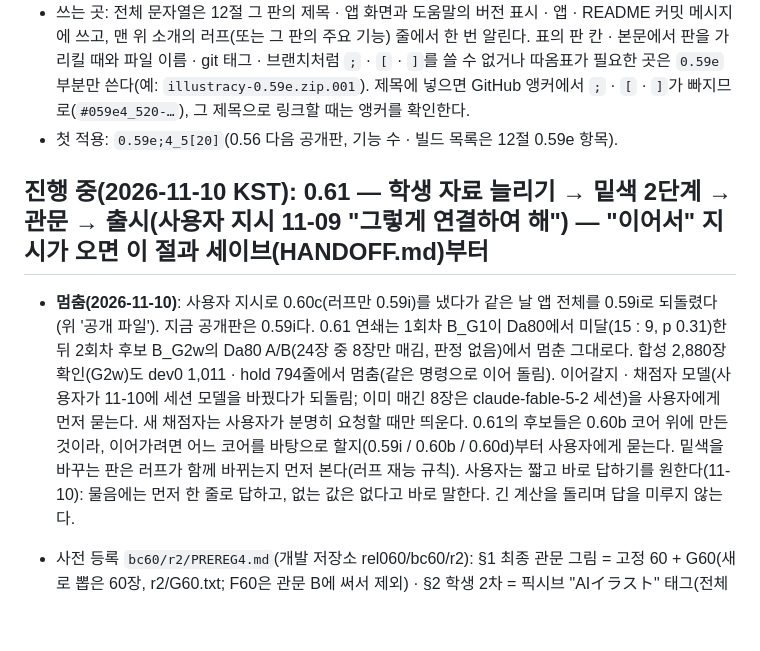
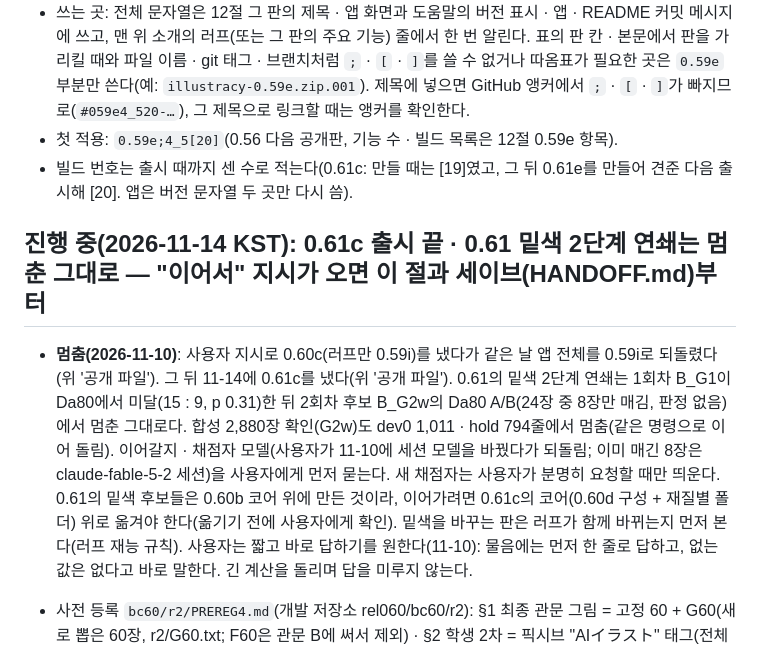
Before and after one commit to Velvitty/Illustracy, a Markdown page: CLAUDE.md, the part around one of its changes. Drawn GitHub-style; blank space fills up the shorter version.

```diff
--- a/CLAUDE.md
+++ b/CLAUDE.md
@@ -116,11 +127,12 @@
   표의 판 칸 · 본문에서 판을 가리킬 때와 파일 이름 · git 태그 · 브랜치처럼 `;` · `[` · `]`를 쓸 수 없거나 따옴표가 필요한 곳은 `0.59e` 부분만 쓴다(예: `illustracy-0.59e.zip.001`).
   제목에 넣으면 GitHub 앵커에서 `;` · `[` · `]`가 빠지므로(`#059e4_520-…`), 그 제목으로 링크할 때는 앵커를 확인한다.
 - 첫 적용: `0.59e;4_5[20]`(0.56 다음 공개판, 기능 수 · 빌드 목록은 12절 0.59e 항목).
+- 빌드 번호는 출시 때까지 센 수로 적는다(0.61c: 만들 때는 [19]였고, 그 뒤 0.61e를 만들어 견준 다음 출시해 [20]. 앱은 버전 문자열 두 곳만 다시 씀).
 
-## 진행 중(2026-11-10 KST): 0.61 — 학생 자료 늘리기 → 밑색 2단계 → 관문 → 출시(사용자 지시 11-09 "그렇게 연결하여 해") — "이어서" 지시가 오면 이 절과 세이브(HANDOFF.md)부터
+## 진행 중(2026-11-14 KST): 0.61c 출시 끝 · 0.61 밑색 2단계 연쇄는 멈춘 그대로 — "이어서" 지시가 오면 이 절과 세이브(HANDOFF.md)부터
 
-- **멈춤(2026-11-10)**: 사용자 지시로 0.60c(러프만 0.59i)를 냈다가 같은 날 앱 전체를 0.59i로 되돌렸다(위 '공개 파일'). 지금 공개판은 0.59i다. 0.61 연쇄는 1회차 B_G1이 Da80에서 미달(15 : 9, p 0.31)한 뒤 2회차 후보 B_G2w의 Da80 A/B(24장 중 8장만 매김, 판정 없음)에서 멈춘 그대로다. 합성 2,880장 확인(G2w)도 dev0 1,011 · hold 794줄에서 멈춤(같은 명령으로 이어 돌림).
-  이어갈지 · 채점자 모델(사용자가 11-10에 세션 모델을 바꿨다가 되돌림; 이미 매긴 8장은 claude-fable-5-2 세션)을 사용자에게 먼저 묻는다. 새 채점자는 사용자가 분명히 요청할 때만 띄운다. 0.61의 후보들은 0.60b 코어 위에 만든 것이라, 이어가려면 어느 코어를 바탕으로 할지(0.59i / 0.60b / 0.60d)부터 사용자에게 묻는다. 밑색을 바꾸는 판은 러프가 함께 바뀌는지 먼저 본다(러프 재능 규칙).
+- **멈춤(2026-11-10)**: 사용자 지시로 0.60c(러프만 0.59i)를 냈다가 같은 날 앱 전체를 0.59i로 되돌렸다(위 '공개 파일'). 그 뒤 11-14에 0.61c를 냈다(위 '공개 파일'). 0.61의 밑색 2단계 연쇄는 1회차 B_G1이 Da80에서 미달(15 : 9, p 0.31)한 뒤 2회차 후보 B_G2w의 Da80 A/B(24장 중 8장만 매김, 판정 없음)에서 멈춘 그대로다. 합성 2,880장 확인(G2w)도 dev0 1,011 · hold 794줄에서 멈춤(같은 명령으로 이어 돌림).
+  이어갈지 · 채점자 모델(사용자가 11-10에 세션 모델을 바꿨다가 되돌림; 이미 매긴 8장은 claude-fable-5-2 세션)을 사용자에게 먼저 묻는다. 새 채점자는 사용자가 분명히 요청할 때만 띄운다. 0.61의 밑색 후보들은 0.60b 코어 위에 만든 것이라, 이어가려면 0.61c의 코어(0.60d 구성 + 재질별 폴더) 위로 옮겨야 한다(옮기기 전에 사용자에게 확인). 밑색을 바꾸는 판은 러프가 함께 바뀌는지 먼저 본다(러프 재능 규칙).
   사용자는 짧고 바로 답하기를 원한다(11-10): 물음에는 먼저 한 줄로 답하고, 없는 값은 없다고 바로 말한다. 긴 계산을 돌리며 답을 미루지 않는다.
 - 사전 등록 `bc60/r2/PREREG4.md`(개발 저장소 rel060/bc60/r2): §1 최종 관문 그림 = 고정 60 + G60(새로 뽑은 60장, r2/G60.txt; F60은 관문 B에 써서 제외) · §2 학생 2차 = 픽시브 "AIイラスト" 태그(전체 연령 · AI 생성 · 한 장 · 짧은 변 ≥ 600) 1,000장을 날짜 창으로 모아(px/collect_ai.py → px/img2) 교사 라벨(r2/mat2) 뒤 1차와 같은 설정으로 학습(m/scripts/train_student2.py, 검증은 1차의 64장; 채택 = 셋 다 1차 이상 · mIoU +0.02) · §3 밑색 2단계 후보 U(같은 부류 밑색 통일: 색만/합침) · G(빛 받은 쪽 15% · 무채색, 부류 안) → Dd40 순위 → Da80 A/B p < 0.10 · §4 최종 관문 0.60b 대 새 판 120장 p < 0.05, G60 뒤집힘 없음 · §5 0.61a 출시(러프 잇기 0.1 · 0.59e · 0.60b · 새 판, 글자 라틴 방진).
 - 0.60b;1_4[43] 출시 끝(2026-11-09): 아래 기록.
```
Also changed, not shown: other parts of CLAUDE.md (+15 -4 lines).
